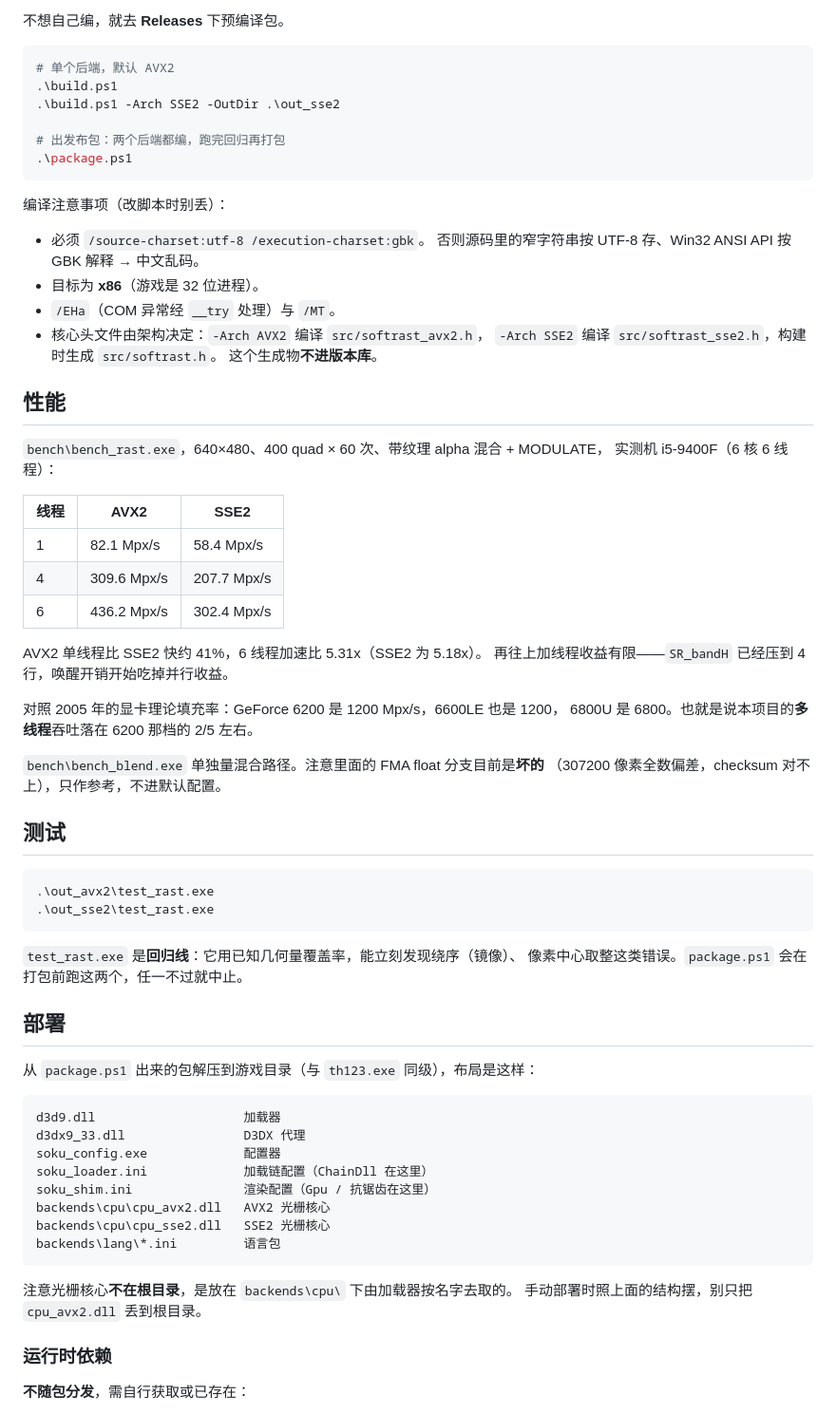
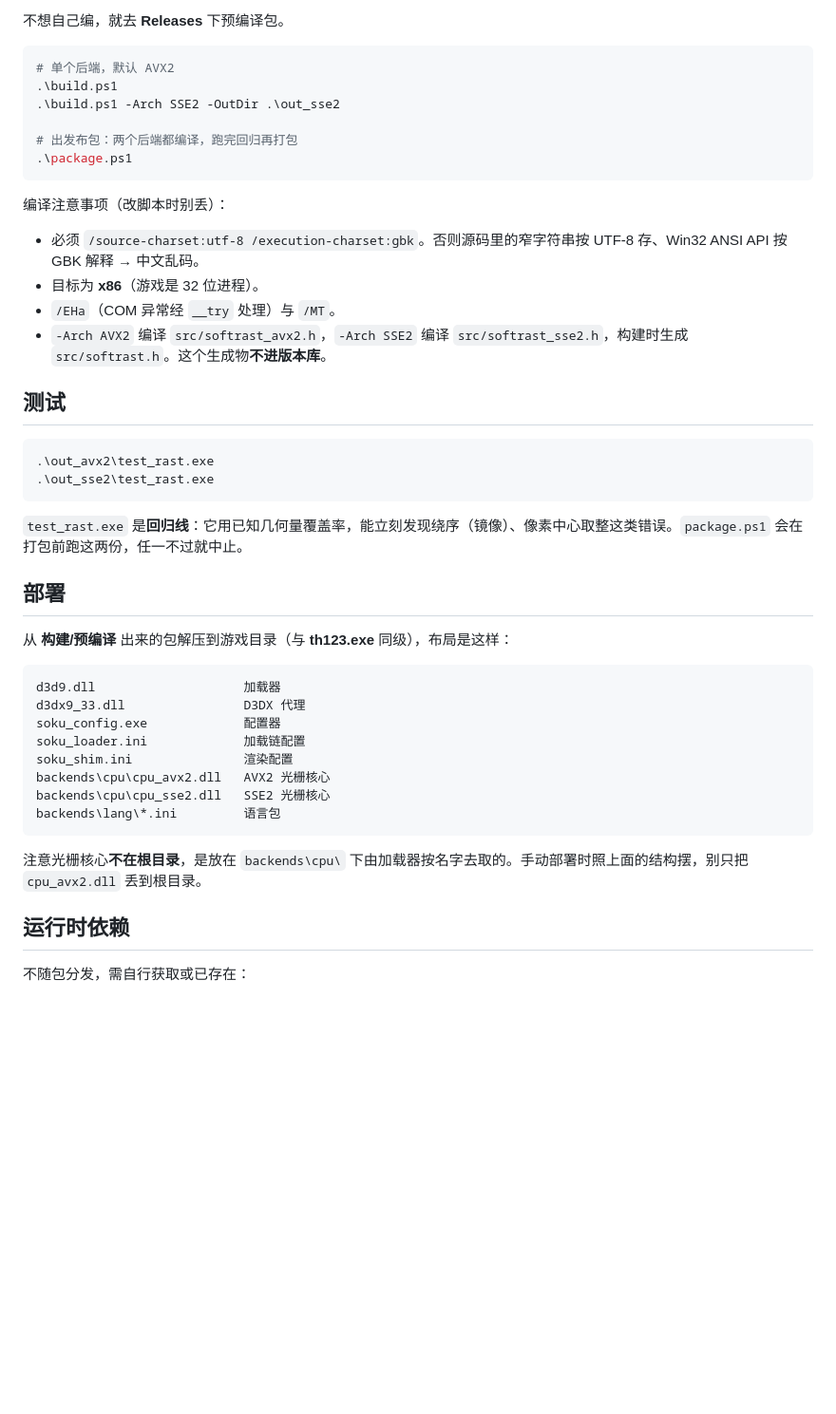
Before and after one commit to HUOHONG-1234/soku-d3d9-softrast, a Markdown page: README.md, the part around one of its changes. Shown at 95% size. Drawn GitHub-style; blank space fills up the shorter version.

````diff
--- a/README.md
+++ b/README.md
@@ -49,74 +77,49 @@ GPU：只负责把这张位图放上屏
 
 不想自己编，就去 **Releases** 下预编译包。
 
-```powershell
+``` powershell
 # 单个后端，默认 AVX2
 .\build.ps1
 .\build.ps1 -Arch SSE2 -OutDir .\out_sse2
 
-# 出发布包：两个后端都编，跑完回归再打包
+# 出发布包：两个后端都编译，跑完回归再打包
 .\package.ps1
 ```
 
 编译注意事项（改脚本时别丢）：
 
-- 必须 `/source-charset:utf-8 /execution-charset:gbk`。
-  否则源码里的窄字符串按 UTF-8 存、Win32 ANSI API 按 GBK 解释 → 中文乱码。
+- 必须 `/source-charset:utf-8 /execution-charset:gbk`。否则源码里的窄字符串按 UTF-8 存、Win32 ANSI API 按 GBK 解释 → 中文乱码。
 - 目标为 **x86**（游戏是 32 位进程）。
 - `/EHa`（COM 异常经 `__try` 处理）与 `/MT`。
-- 核心头文件由架构决定：`-Arch AVX2` 编译 `src/softrast_avx2.h`，
-  `-Arch SSE2` 编译 `src/softrast_sse2.h`，构建时生成 `src/softrast.h`。
-  这个生成物**不进版本库**。
-
-## 性能
-
-`bench\bench_rast.exe`，640×480、400 quad × 60 次、带纹理 alpha 混合 + MODULATE，
-实测机 i5-9400F（6 核 6 线程）：
-
-| 线程 | AVX2 | SSE2 |
-|---|---|---|
-| 1 | 82.1 Mpx/s | 58.4 Mpx/s |
-| 4 | 309.6 Mpx/s | 207.7 Mpx/s |
-| 6 | 436.2 Mpx/s | 302.4 Mpx/s |
-
-AVX2 单线程比 SSE2 快约 41%，6 线程加速比 5.31x（SSE2 为 5.18x）。
-再往上加线程收益有限——`SR_bandH` 已经压到 4 行，唤醒开销开始吃掉并行收益。
-
-对照 2005 年的显卡理论填充率：GeForce 6200 是 1200 Mpx/s，6600LE 也是 1200，
-6800U 是 6800。也就是说本项目的**多线程**吞吐落在 6200 那档的 2/5 左右。
-
-`bench\bench_blend.exe` 单独量混合路径。注意里面的 FMA float 分支目前是**坏的**
-（307200 像素全数偏差，checksum 对不上），只作参考，不进默认配置。
+- `-Arch AVX2` 编译 `src/softrast_avx2.h`，`-Arch SSE2` 编译 `src/softrast_sse2.h`，构建时生成 `src/softrast.h`。这个生成物**不进版本库**。
 
 ## 测试
 
-```powershell
+``` powershell
 .\out_avx2\test_rast.exe
 .\out_sse2\test_rast.exe
 ```
 
-`test_rast.exe` 是**回归线**：它用已知几何量覆盖率，能立刻发现绕序（镜像）、
-像素中心取整这类错误。`package.ps1` 会在打包前跑这两个，任一不过就中止。
+`test_rast.exe` 是**回归线**：它用已知几何量覆盖率，能立刻发现绕序（镜像）、像素中心取整这类错误。`package.ps1` 会在打包前跑这两份，任一不过就中止。
 
 ## 部署
 
-从 `package.ps1` 出来的包解压到游戏目录（与 `th123.exe` 同级），布局是这样：
+从 **构建/预编译** 出来的包解压到游戏目录（与 **th123.exe** 同级），布局是这样：
 
 ```
 d3d9.dll                    加载器
 d3dx9_33.dll                D3DX 代理
 soku_config.exe             配置器
-soku_loader.ini             加载链配置（ChainDll 在这里）
-soku_shim.ini               渲染配置（Gpu / 抗锯齿在这里）
+soku_loader.ini             加载链配置
+soku_shim.ini               渲染配置
 backends\cpu\cpu_avx2.dll   AVX2 光栅核心
 backends\cpu\cpu_sse2.dll   SSE2 光栅核心
 backends\lang\*.ini         语言包
 ```
 
-注意光栅核心**不在根目录**，是放在 `backends\cpu\` 下由加载器按名字去取的。
-手动部署时照上面的结构摆，别只把 `cpu_avx2.dll` 丢到根目录。
+注意光栅核心**不在根目录**，是放在 `backends\cpu\` 下由加载器按名字去取的。手动部署时照上面的结构摆，别只把 `cpu_avx2.dll` 丢到根目录。
 
-### 运行时依赖
+## 运行时依赖
 
-**不随包分发**，需自行获取或已存在：
+不随包分发，需自行获取或已存在：
 
````
Also changed, not shown: other parts of README.md (+62 -44 lines).
